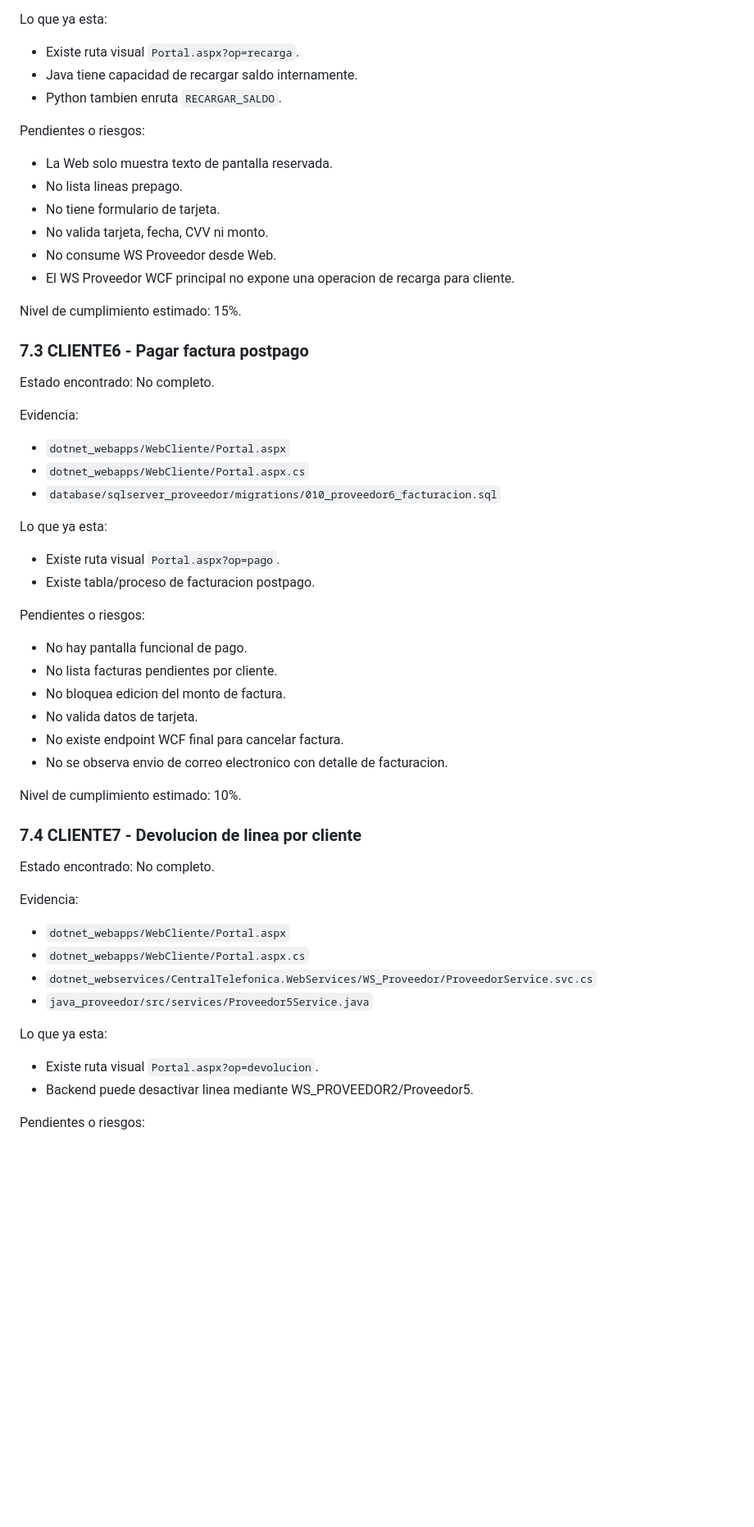
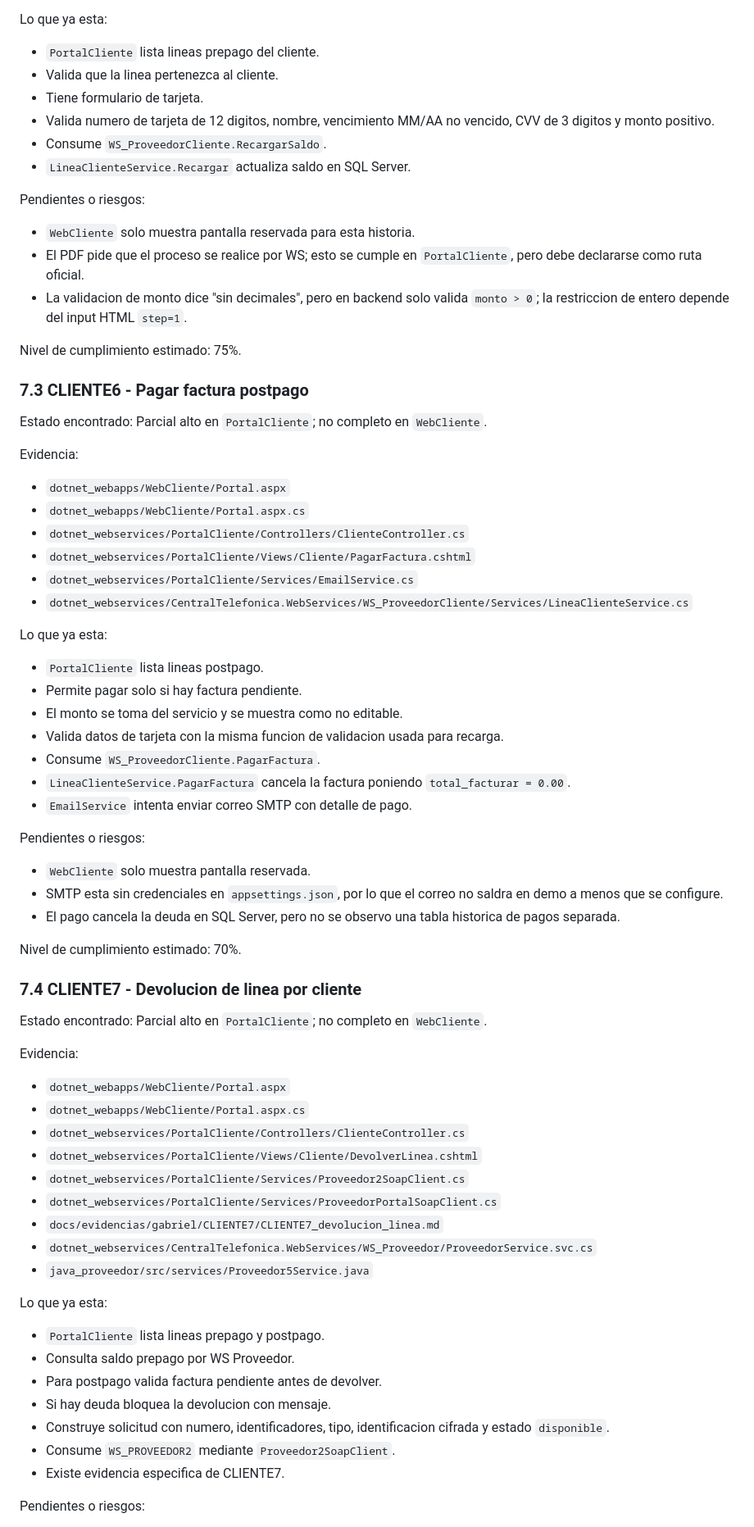
Before and after one commit to JoseMoralesC/Central_TG, a Markdown page: docs/auditoria/informe 6_avance_alcance_final_dev.md, the part around one of its changes. Shown at 82% size. Rendered like a GitHub page; blank space fills up the shorter version.

Commit message:
Informe actualizado

```diff
--- a/docs/auditoria/informe 6_avance_alcance_final_dev.md
+++ b/docs/auditoria/informe 6_avance_alcance_final_dev.md
@@ -493,62 +520,84 @@ Evidencia:
 
 Lo que ya esta:
 
-- Existe ruta visual `Portal.aspx?op=recarga`.
-- Java tiene capacidad de recargar saldo internamente.
-- Python tambien enruta `RECARGAR_SALDO`.
+- `PortalCliente` lista lineas prepago del cliente.
+- Valida que la linea pertenezca al cliente.
+- Tiene formulario de tarjeta.
+- Valida numero de tarjeta de 12 digitos, nombre, vencimiento MM/AA no vencido,
+  CVV de 3 digitos y monto positivo.
+- Consume `WS_ProveedorCliente.RecargarSaldo`.
+- `LineaClienteService.Recargar` actualiza saldo en SQL Server.
 
 Pendientes o riesgos:
 
-- La Web solo muestra texto de pantalla reservada.
-- No lista lineas prepago.
-- No tiene formulario de tarjeta.
-- No valida tarjeta, fecha, CVV ni monto.
-- No consume WS Proveedor desde Web.
-- El WS Proveedor WCF principal no expone una operacion de recarga para cliente.
+- `WebCliente` solo muestra pantalla reservada para esta historia.
+- El PDF pide que el proceso se realice por WS; esto se cumple en
+  `PortalCliente`, pero debe declararse como ruta oficial.
+- La validacion de monto dice "sin decimales", pero en backend solo valida
+  `monto > 0`; la restriccion de entero depende del input HTML `step=1`.
 
-Nivel de cumplimiento estimado: 15%.
+Nivel de cumplimiento estimado: 75%.
 
 ### 7.3 CLIENTE6 - Pagar factura postpago
 
-Estado encontrado: No completo.
+Estado encontrado: Parcial alto en `PortalCliente`; no completo en `WebCliente`.
 
 Evidencia:
 
 - `dotnet_webapps/WebCliente/Portal.aspx`
 - `dotnet_webapps/WebCliente/Portal.aspx.cs`
-- `database/sqlserver_proveedor/migrations/010_proveedor6_facturacion.sql`
+- `dotnet_webservices/PortalCliente/Controllers/ClienteController.cs`
+- `dotnet_webservices/PortalCliente/Views/Cliente/PagarFactura.cshtml`
+- `dotnet_webservices/PortalCliente/Services/EmailService.cs`
+- `dotnet_webservices/CentralTelefonica.WebServices/WS_ProveedorCliente/Services/LineaClienteService.cs`
 
 Lo que ya esta:
 
-- Existe ruta visual `Portal.aspx?op=pago`.
-- Existe tabla/proceso de facturacion postpago.
+- `PortalCliente` lista lineas postpago.
+- Permite pagar solo si hay factura pendiente.
+- El monto se toma del servicio y se muestra como no editable.
+- Valida datos de tarjeta con la misma funcion de validacion usada para recarga.
+- Consume `WS_ProveedorCliente.PagarFactura`.
+- `LineaClienteService.PagarFactura` cancela la factura poniendo
+  `total_facturar = 0.00`.
+- `EmailService` intenta enviar correo SMTP con detalle de pago.
 
 Pendientes o riesgos:
 
-- No hay pantalla funcional de pago.
-- No lista facturas pendientes por cliente.
-- No bloquea edicion del monto de factura.
-- No valida datos de tarjeta.
-- No existe endpoint WCF final para cancelar factura.
-- No se observa envio de correo electronico con detalle de facturacion.
+- `WebCliente` solo muestra pantalla reservada.
+- SMTP esta sin credenciales en `appsettings.json`, por lo que el correo no
+  saldra en demo a menos que se configure.
+- El pago cancela la deuda en SQL Server, pero no se observo una tabla historica
+  de pagos separada.
 
-Nivel de cumplimiento estimado: 10%.
+Nivel de cumplimiento estimado: 70%.
 
 ### 7.4 CLIENTE7 - Devolucion de linea por cliente
 
-Estado encontrado: No completo.
+Estado encontrado: Parcial alto en `PortalCliente`; no completo en `WebCliente`.
 
 Evidencia:
 
 - `dotnet_webapps/WebCliente/Portal.aspx`
 - `dotnet_webapps/WebCliente/Portal.aspx.cs`
+- `dotnet_webservices/PortalCliente/Controllers/ClienteController.cs`
+- `dotnet_webservices/PortalCliente/Views/Cliente/DevolverLinea.cshtml`
+- `dotnet_webservices/PortalCliente/Services/Proveedor2SoapClient.cs`
+- `dotnet_webservices/PortalCliente/Services/ProveedorPortalSoapClient.cs`
+- `docs/evidencias/gabriel/CLIENTE7/CLIENTE7_devolucion_linea.md`
 - `dotnet_webservices/CentralTelefonica.WebServices/WS_Proveedor/ProveedorService.svc.cs`
 - `java_proveedor/src/services/Proveedor5Service.java`
 
 Lo que ya esta:
 
-- Existe ruta visual `Portal.aspx?op=devolucion`.
-- Backend puede desactivar linea mediante WS_PROVEEDOR2/Proveedor5.
+- `PortalCliente` lista lineas prepago y postpago.
+- Consulta saldo prepago por WS Proveedor.
+- Para postpago valida factura pendiente antes de devolver.
+- Si hay deuda bloquea la devolucion con mensaje.
+- Construye solicitud con numero, identificadores, tipo, identificacion cifrada y
+  estado `disponible`.
+- Consume `WS_PROVEEDOR2` mediante `Proveedor2SoapClient`.
+- Existe evidencia especifica de CLIENTE7.
 
 Pendientes o riesgos:
 
```
Also changed, not shown: other parts of docs/auditoria/informe 6_avance_alcance_final_dev.md (+206 -166 lines).
